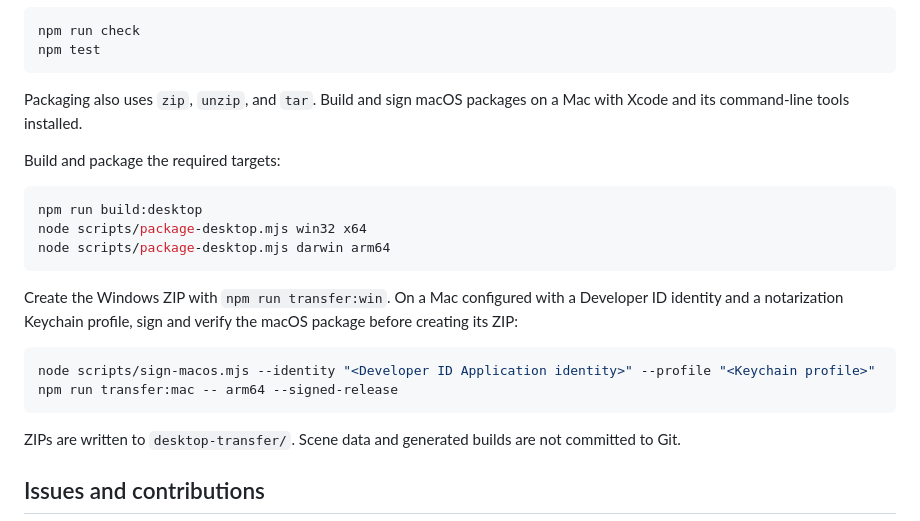
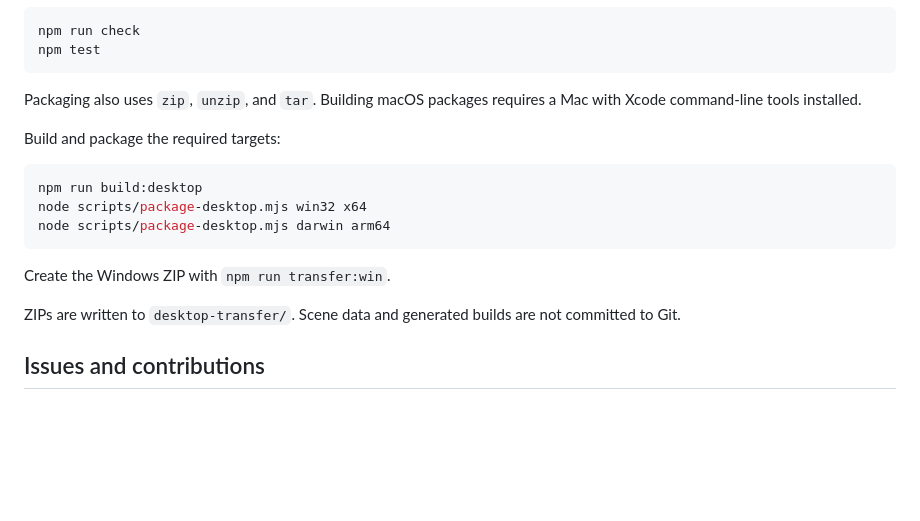
Before and after one commit to jas0n1ee/ElectronSplat, a Markdown page: README.md, the part around the change. GitHub-like rendering; blank space fills up the shorter version.

````diff
--- a/README.md
+++ b/README.md
@@ -57,7 +57,7 @@ npm run check
 npm test
 ```
 
-Packaging also uses `zip`, `unzip`, and `tar`. Build and sign macOS packages on a Mac with Xcode and its command-line tools installed.
+Packaging also uses `zip`, `unzip`, and `tar`. Building macOS packages requires a Mac with Xcode command-line tools installed.
 
 Build and package the required targets:
 
@@ -67,12 +67,7 @@ node scripts/package-desktop.mjs win32 x64
 node scripts/package-desktop.mjs darwin arm64
 ```
 
-Create the Windows ZIP with `npm run transfer:win`. On a Mac configured with a Developer ID identity and a notarization Keychain profile, sign and verify the macOS package before creating its ZIP:
-
-```bash
-node scripts/sign-macos.mjs --identity "<Developer ID Application identity>" --profile "<Keychain profile>"
-npm run transfer:mac -- arm64 --signed-release
-```
+Create the Windows ZIP with `npm run transfer:win`.
 
 ZIPs are written to `desktop-transfer/`. Scene data and generated builds are not committed to Git.
 
````
Also changed, not shown: README_zh.md (+2 -7 lines).
